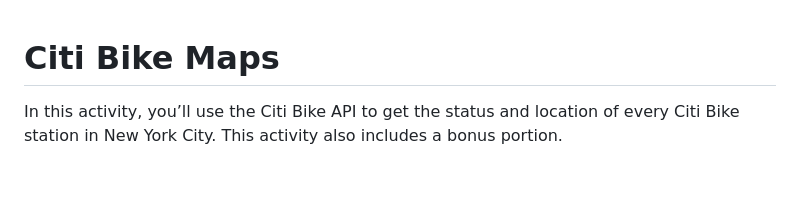
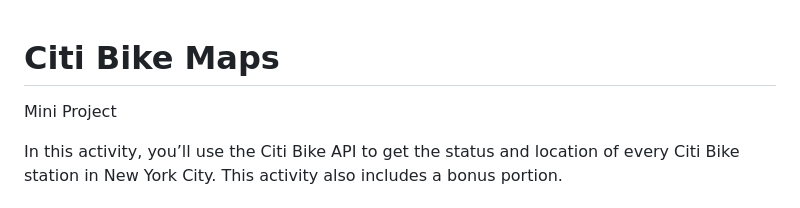
Before and after one commit to PatZ2346/Citi_Bike-miniproject, a Markdown page: README.md, the part around the change. GitHub-like rendering; blank space fills up the shorter version.

```diff
--- a/README.md
+++ b/README.md
@@ -1,4 +1,5 @@
 # Citi Bike Maps #
+Mini Project
 
 In this activity, you’ll use the Citi Bike API to get the status and location of every Citi Bike station in New York City. This activity also includes a bonus portion.
 
```
